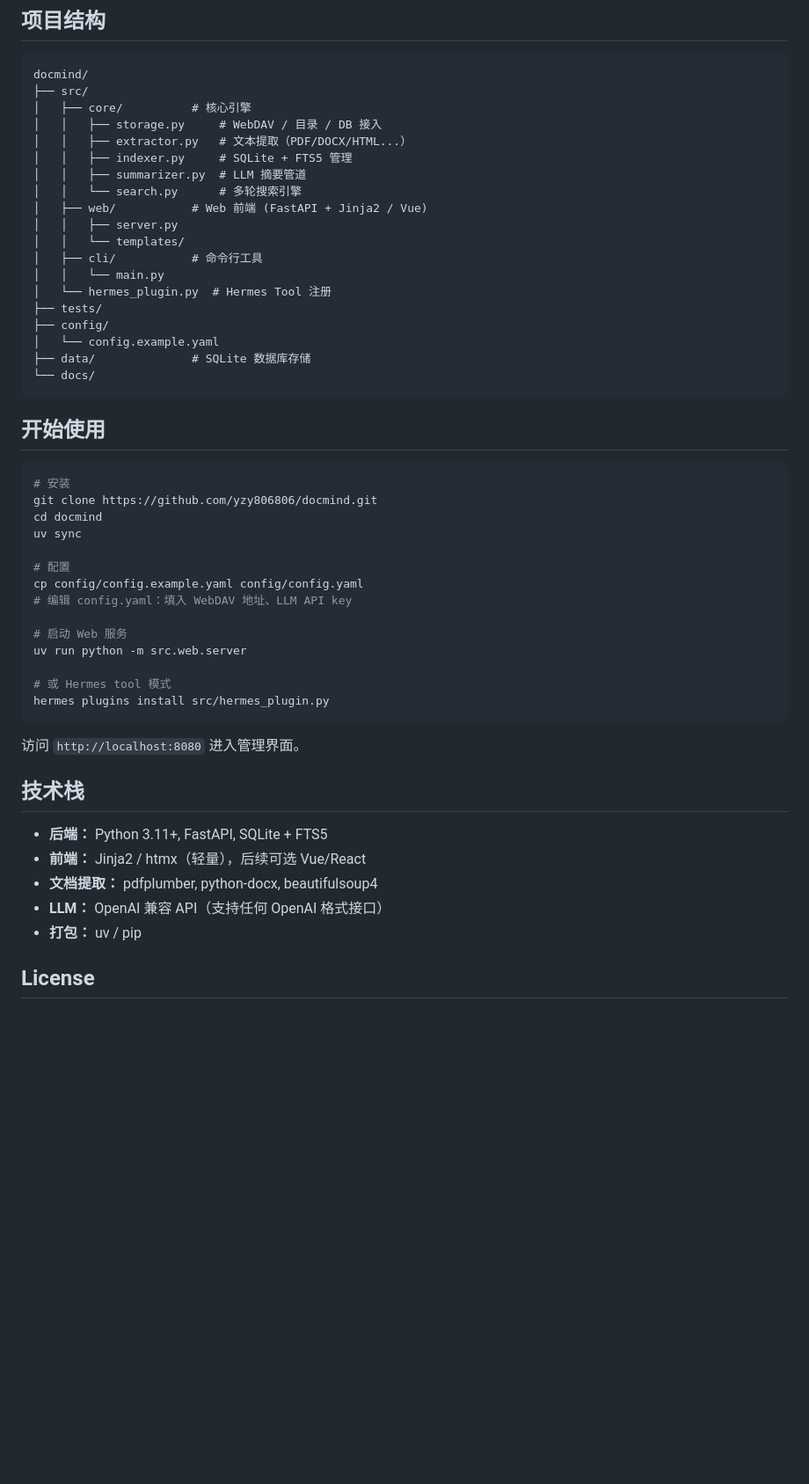
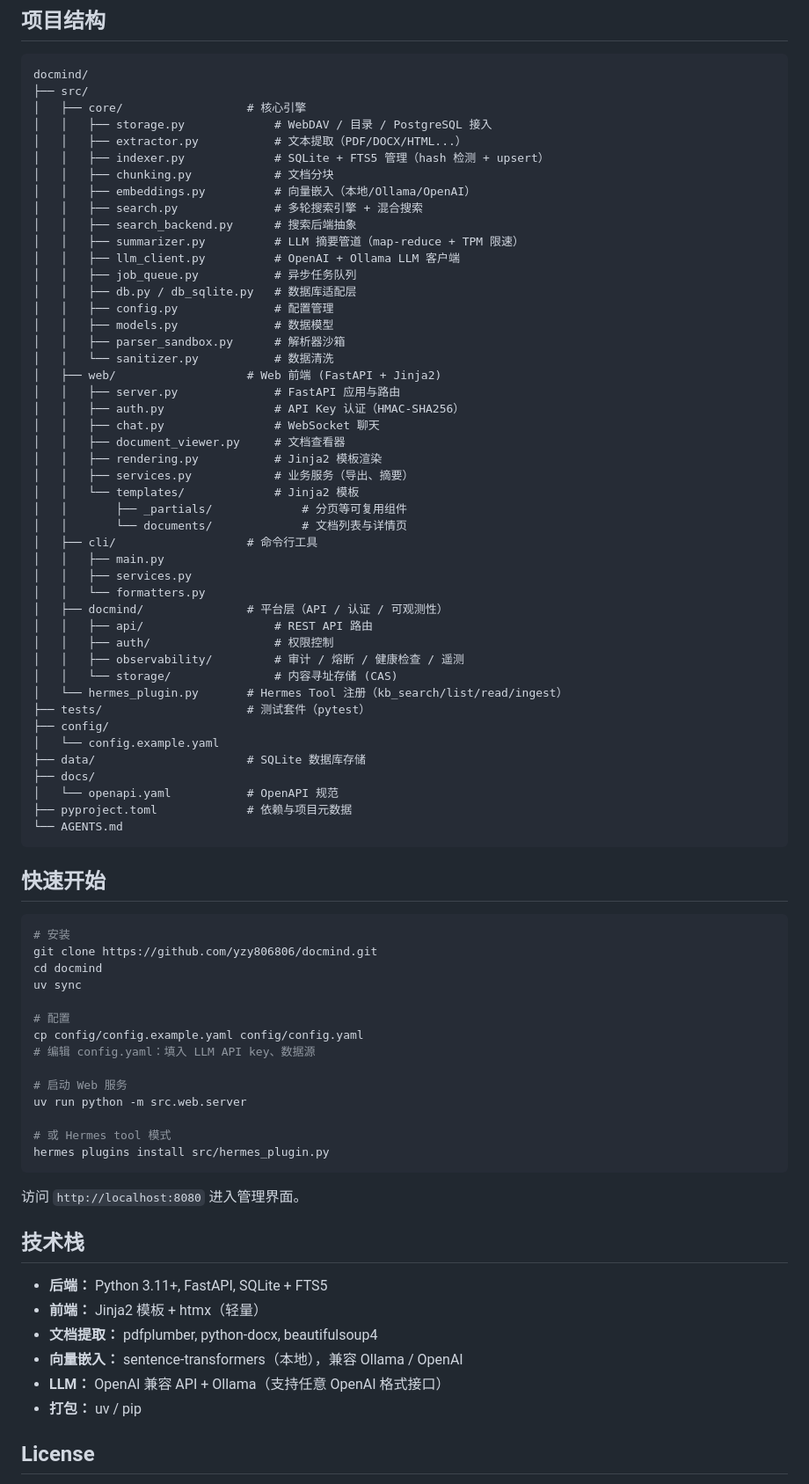
Before and after one commit to yzy806806/docmind, a Markdown page: README.md, the part around one of its changes. Shown at 88% size. GitHub-like rendering; blank space fills up the shorter version.

````diff
--- a/README.md
+++ b/README.md
@@ -42,26 +89,53 @@ Web UI    Hermes Tool   CLI
 ```
 docmind/
 ├── src/
-│   ├── core/          # 核心引擎
-│   │   ├── storage.py     # WebDAV / 目录 / DB 接入
-│   │   ├── extractor.py   # 文本提取（PDF/DOCX/HTML...）
-│   │   ├── indexer.py     # SQLite + FTS5 管理
-│   │   ├── summarizer.py  # LLM 摘要管道
-│   │   └── search.py      # 多轮搜索引擎
-│   ├── web/           # Web 前端 (FastAPI + Jinja2 / Vue)
-│   │   ├── server.py
-│   │   └── templates/
-│   ├── cli/           # 命令行工具
-│   │   └── main.py
-│   └── hermes_plugin.py  # Hermes Tool 注册
-├── tests/
+│   ├── core/                  # 核心引擎
+│   │   ├── storage.py             # WebDAV / 目录 / PostgreSQL 接入
+│   │   ├── extractor.py           # 文本提取（PDF/DOCX/HTML...）
+│   │   ├── indexer.py             # SQLite + FTS5 管理（hash 检测 + upsert）
+│   │   ├── chunking.py            # 文档分块
+│   │   ├── embeddings.py          # 向量嵌入（本地/Ollama/OpenAI）
+│   │   ├── search.py              # 多轮搜索引擎 + 混合搜索
+│   │   ├── search_backend.py      # 搜索后端抽象
+│   │   ├── summarizer.py          # LLM 摘要管道（map-reduce + TPM 限速）
+│   │   ├── llm_client.py          # OpenAI + Ollama LLM 客户端
+│   │   ├── job_queue.py           # 异步任务队列
+│   │   ├── db.py / db_sqlite.py   # 数据库适配层
+│   │   ├── config.py              # 配置管理
+│   │   ├── models.py              # 数据模型
+│   │   ├── parser_sandbox.py      # 解析器沙箱
+│   │   └── sanitizer.py           # 数据清洗
+│   ├── web/                   # Web 前端 (FastAPI + Jinja2)
+│   │   ├── server.py              # FastAPI 应用与路由
+│   │   ├── auth.py                # API Key 认证（HMAC-SHA256）
+│   │   ├── chat.py                # WebSocket 聊天
+│   │   ├── document_viewer.py     # 文档查看器
+│   │   ├── rendering.py           # Jinja2 模板渲染
+│   │   ├── services.py            # 业务服务（导出、摘要）
+│   │   └── templates/             # Jinja2 模板
+│   │       ├── _partials/             # 分页等可复用组件
+│   │       └── documents/             # 文档列表与详情页
+│   ├── cli/                   # 命令行工具
+│   │   ├── main.py
+│   │   ├── services.py
+│   │   └── formatters.py
+│   ├── docmind/               # 平台层（API / 认证 / 可观测性）
+│   │   ├── api/                   # REST API 路由
+│   │   ├── auth/                  # 权限控制
+│   │   ├── observability/         # 审计 / 熔断 / 健康检查 / 遥测
+│   │   └── storage/               # 内容寻址存储 (CAS)
+│   └── hermes_plugin.py       # Hermes Tool 注册（kb_search/list/read/ingest）
+├── tests/                     # 测试套件（pytest）
 ├── config/
 │   └── config.example.yaml
-├── data/              # SQLite 数据库存储
-└── docs/
+├── data/                      # SQLite 数据库存储
+├── docs/
+│   └── openapi.yaml           # OpenAPI 规范
+├── pyproject.toml             # 依赖与项目元数据
+└── AGENTS.md
 ```
 
-## 开始使用
+## 快速开始
 
 ```bash
 # 安装
@@ -71,7 +145,7 @@ uv sync
 
 # 配置
 cp config/config.example.yaml config/config.yaml
-# 编辑 config.yaml：填入 WebDAV 地址、LLM API key
+# 编辑 config.yaml：填入 LLM API key、数据源
 
 # 启动 Web 服务
 uv run python -m src.web.server
@@ -85,9 +159,10 @@ hermes plugins install src/hermes_plugin.py
 ## 技术栈
 
 - **后端：** Python 3.11+, FastAPI, SQLite + FTS5
-- **前端：** Jinja2 / htmx（轻量），后续可选 Vue/React
+- **前端：** Jinja2 模板 + htmx（轻量）
 - **文档提取：** pdfplumber, python-docx, beautifulsoup4
-- **LLM：** OpenAI 兼容 API（支持任何 OpenAI 格式接口）
+- **向量嵌入：** sentence-transformers（本地），兼容 Ollama / OpenAI
+- **LLM：** OpenAI 兼容 API + Ollama（支持任意 OpenAI 格式接口）
 - **打包：** uv / pip
 
 ## License
````
Also changed, not shown: other parts of README.md (+62 -15 lines).
